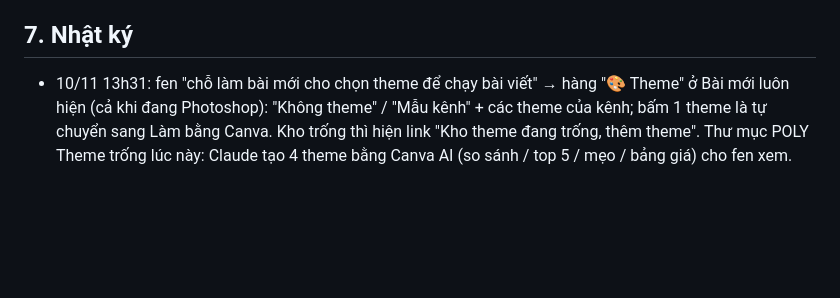
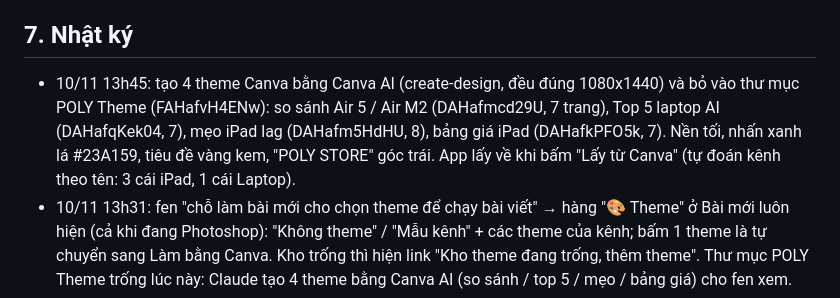
Before and after one commit to tbach1308-coder/Tiktok-Post, a Markdown page: PROJECT.md, the part around the change. GitHub-like rendering; blank space fills up the shorter version.

Commit message:
Hồ sơ: 4 theme Canva AI trong POLY Theme
Co-Authored-By: Claude Opus 5.5 <noreply@anthropic.com>
Claude-Session: https://claude.ai/code/session_01DpuCW17JyDa11ttKfiHrJ6

```diff
--- a/PROJECT.md
+++ b/PROJECT.md
@@ -110,6 +110,7 @@ Không dùng lại:
 - [ ] Agent bắt lỗi app định kỳ theo checklist. Lần 18h04 bị dừng khi fen gửi tin chen ngang (Claude báo nhầm là đang chạy); chạy lại 19h20 trên bản chụp `snap-1920`.
 
 ## 7. Nhật ký
+- 10/11 13h45: tạo 4 theme Canva bằng Canva AI (create-design, đều đúng 1080x1440) và bỏ vào thư mục POLY Theme (FAHafvH4ENw): so sánh Air 5 / Air M2 (DAHafmcd29U, 7 trang), Top 5 laptop AI (DAHafqKek04, 7), mẹo iPad lag (DAHafm5HdHU, 8), bảng giá iPad (DAHafkPFO5k, 7). Nền tối, nhấn xanh lá #23A159, tiêu đề vàng kem, "POLY STORE" góc trái. App lấy về khi bấm "Lấy từ Canva" (tự đoán kênh theo tên: 3 cái iPad, 1 cái Laptop).
 - 10/11 13h31: fen "chỗ làm bài mới cho chọn theme để chạy bài viết" → hàng "🎨 Theme" ở Bài mới luôn hiện (cả khi đang Photoshop): "Không theme" / "Mẫu kênh" + các theme của kênh; bấm 1 theme là tự chuyển sang Làm bằng Canva. Kho trống thì hiện link "Kho theme đang trống, thêm theme". Thư mục POLY Theme trống lúc này: Claude tạo 4 theme bằng Canva AI (so sánh / top 5 / mẹo / bảng giá) cho fen xem.
 - 10/11 13h20: fen "cho custom theme trong kho" (chọn: tạo theme mới từ theme có sẵn + chỉnh sửa cơ bản ngay trong app) → `/api/theme-canva {nhan_ban|chinh: {id, ten, kenh, mau_chinh, mau_nen, thay_chu[[cũ,mới]], ghi}}` → `_theme_sua_chay` (sonnet, prompts/theme-canva-sua.txt, tối đa 20 phút): nhân bản = copy-design → POLY Theme → chỉnh → theme mới (`nguon: nhan-ban`, `goc`); chỉnh = copy bản cũ vào "POLY Theme cũ" rồi sửa thẳng + commit; xuất trang 1 làm ảnh. Trạng thái `THEME_SUA` hiện trên ô theme; hết hạn mức báo rõ. UI: nút ✏️ Chỉnh / ⧉ Nhân bản / Thông tin (đổi tên-kênh-dạng cũ là "Sửa"), ô chỉnh màu (color picker có tick), thay chữ nhiều dòng, ghi chú.
 - 10/11 13h11: fen "kho theme không lấy về luôn được hả hay phải nhập link" → thư mục Canva `POLY Theme` (config `theme_thu_muc`, đã tạo trên Canva của fen: FAHafvH4ENw) = kho theme: `theme_dong_bo_bat` / `_theme_dong_bo_chay` (haiku, prompts/theme-canva-dong-bo.txt: search-folders + list-folder-items + curl thumbnail, chỉ đọc, tạo thư mục nếu thiếu) → thêm theme mới (`nguon: thu-muc`, đoán kênh / dạng theo tên `_doan_dang`), ẩn theme đã rời thư mục, theme dán link tay giữ nguyên. Mở Kho theme tự đồng bộ nếu lần trước quá 30 phút; nút "🔄 Lấy từ Canva" ép. Kho mẫu công khai của Canva không đọc được qua connector (không có công cụ), nên mẫu có sẵn phải bấm dùng mẫu rồi bỏ vào thư mục.
```
